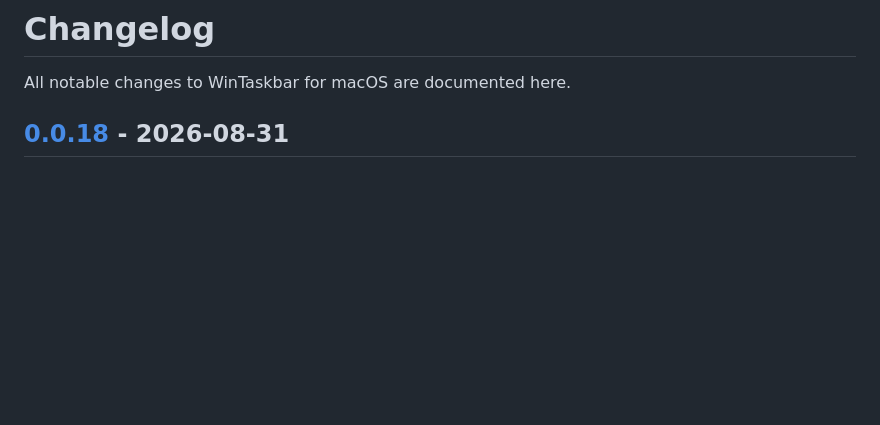
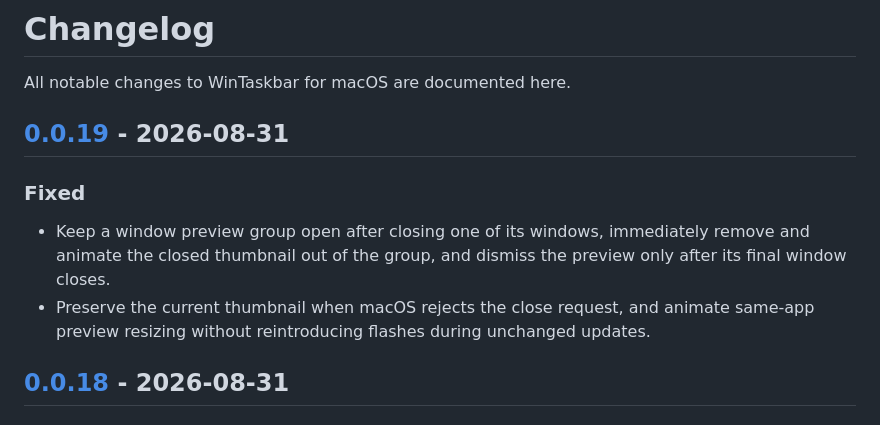
Before and after one commit to tinymins/WinTaskbar-for-macOS, a Markdown page: CHANGELOG.md, the part around one of its changes. Drawn GitHub-style; blank space fills up the shorter version.

Commit message:
docs(changelog): add v0.0.19 release notes

```diff
--- a/CHANGELOG.md
+++ b/CHANGELOG.md
@@ -1,6 +1,13 @@
 # Changelog
 
 All notable changes to WinTaskbar for macOS are documented here.
+
+## [0.0.19] - 2026-08-31
+
+### Fixed
+
+- Keep a window preview group open after closing one of its windows, immediately remove and animate the closed thumbnail out of the group, and dismiss the preview only after its final window closes.
+- Preserve the current thumbnail when macOS rejects the close request, and animate same-app preview resizing without reintroducing flashes during unchanged updates.
 
 ## [0.0.18] - 2026-08-31
 
```
Also changed, not shown: other parts of CHANGELOG.md (+1 -0 lines).
